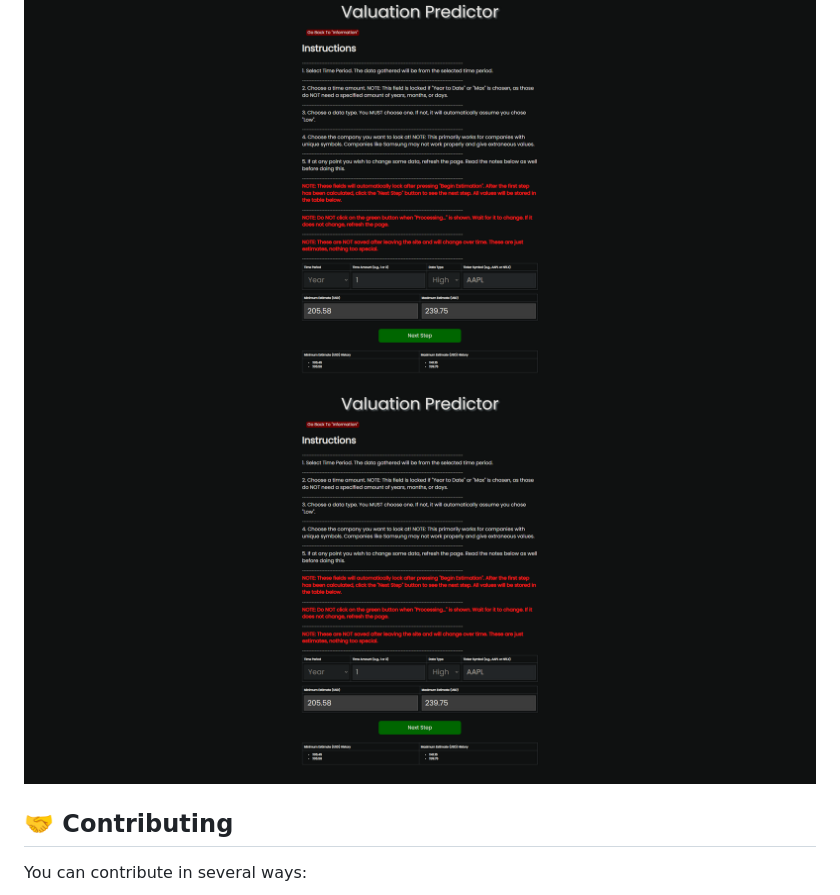
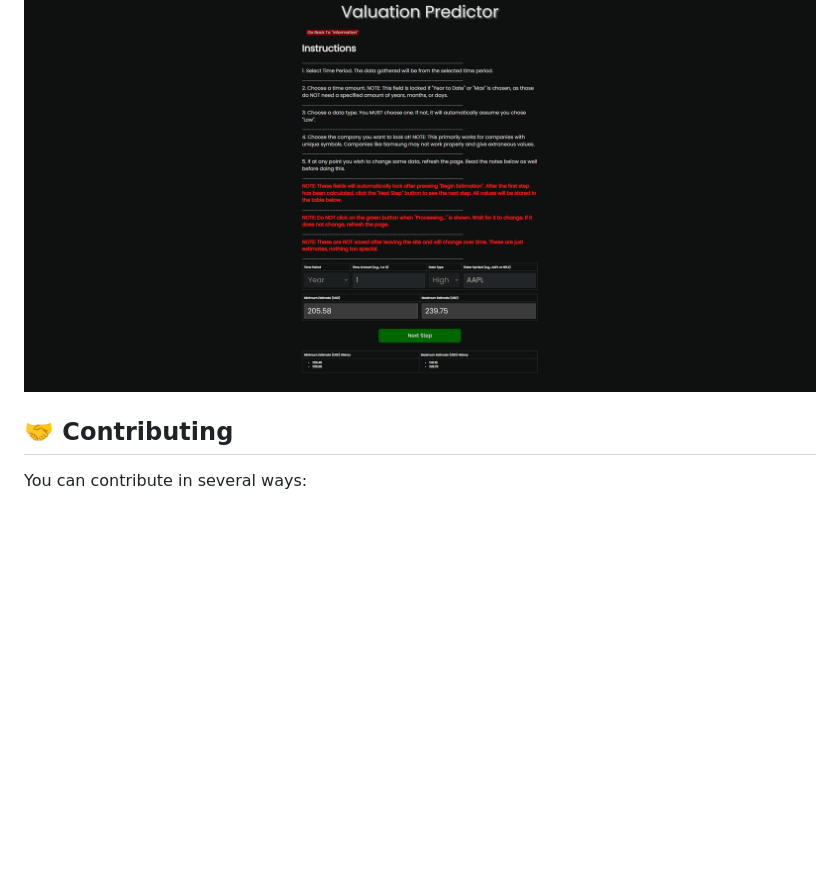
Before and after one commit to KanayaPatel/Valuation-Project, a Markdown page: README.md, the part around the change printed below. GitHub-like rendering; blank space fills up the shorter version.

```diff
--- a/README.md
+++ b/README.md
@@ -97,7 +97,7 @@ Here is an image of all fields being filled as well as there being an output! No
 This is what it looks like after pressing "Next Step":
 
 ![Filled-2](assets/image10.png)
-<img src="assets/image10.png" width="800" alt="Next Step Output"/>
+
 
 ## 🤝 Contributing
 You can contribute in several ways:
```
Also changed, not shown: other parts of README.md (+1 -1 lines).
